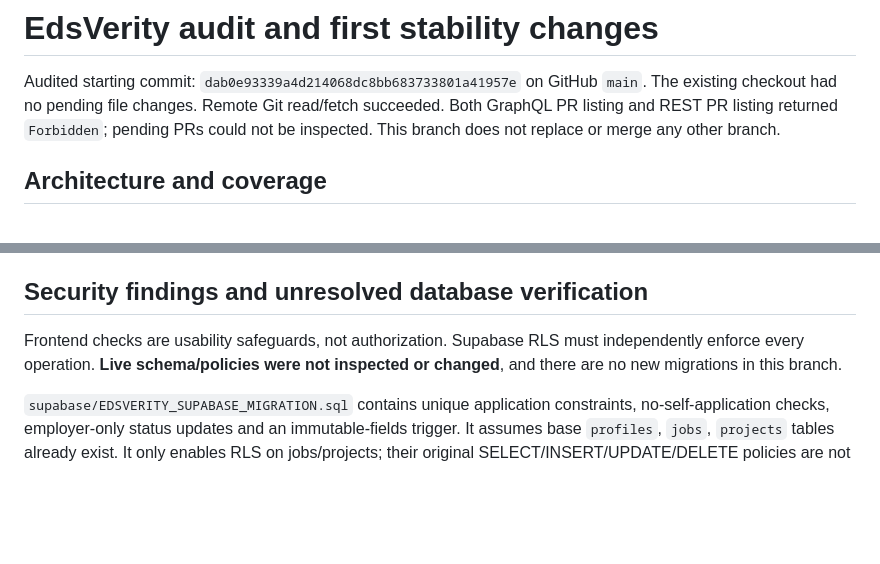
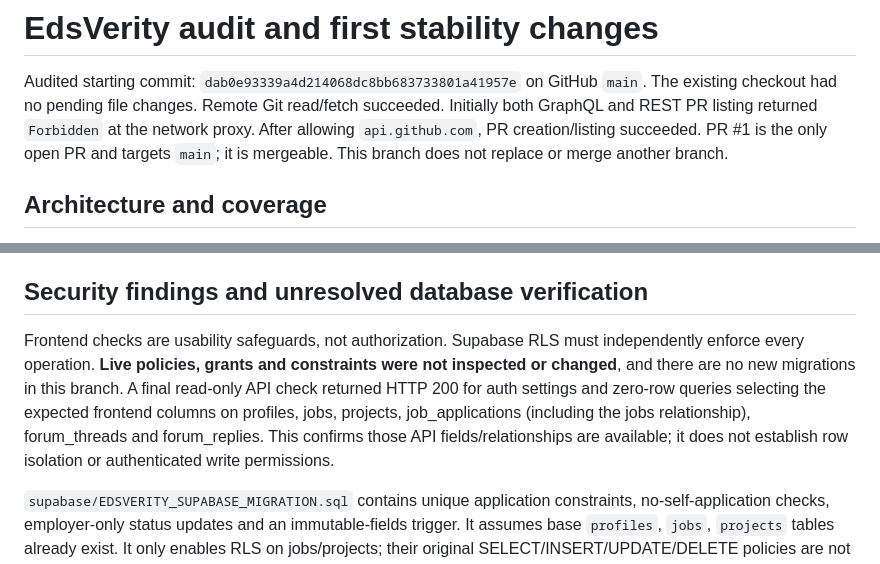
Before and after one commit to ADITHYAPAI13/edsverity, a Markdown page: docs/TECHNICAL_AUDIT.md, 2 parts joined by grey strips. Drawn GitHub-style; blank space fills up the shorter version.

```diff
--- a/docs/TECHNICAL_AUDIT.md
+++ b/docs/TECHNICAL_AUDIT.md
@@ -2,8 +2,9 @@
 
 Audited starting commit: `dab0e93339a4d214068dc8bb683733801a41957e` on GitHub `main`.
 The existing checkout had no pending file changes. Remote Git read/fetch succeeded.
-Both GraphQL PR listing and REST PR listing returned `Forbidden`; pending PRs could
-not be inspected. This branch does not replace or merge any other branch.
+Initially both GraphQL and REST PR listing returned `Forbidden` at the network proxy.
+After allowing `api.github.com`, PR creation/listing succeeded. PR #1 is the only open
+PR and targets `main`; it is mergeable. This branch does not replace or merge another branch.
 
 ## Architecture and coverage
 
@@ -51,8 +52,12 @@ Inspected all 22 HTML documents, shared scripts/styles, both SQL setup files,
 ## Security findings and unresolved database verification
 
 Frontend checks are usability safeguards, not authorization. Supabase RLS must
-independently enforce every operation. **Live schema/policies were not inspected or
-changed**, and there are no new migrations in this branch.
+independently enforce every operation. **Live policies, grants and constraints were not inspected or changed**, and there
+are no new migrations in this branch. A final read-only API check returned HTTP 200
+for auth settings and zero-row queries selecting the expected frontend columns on
+profiles, jobs, projects, job_applications (including the jobs relationship),
+forum_threads and forum_replies. This confirms those API fields/relationships are
+available; it does not establish row isolation or authenticated write permissions.
 
 `supabase/EDSVERITY_SUPABASE_MIGRATION.sql` contains unique application constraints,
 no-self-application checks, employer-only status updates and an immutable-fields
```
Also changed, not shown: docs/REVIEW.md (+13 -5 lines).
